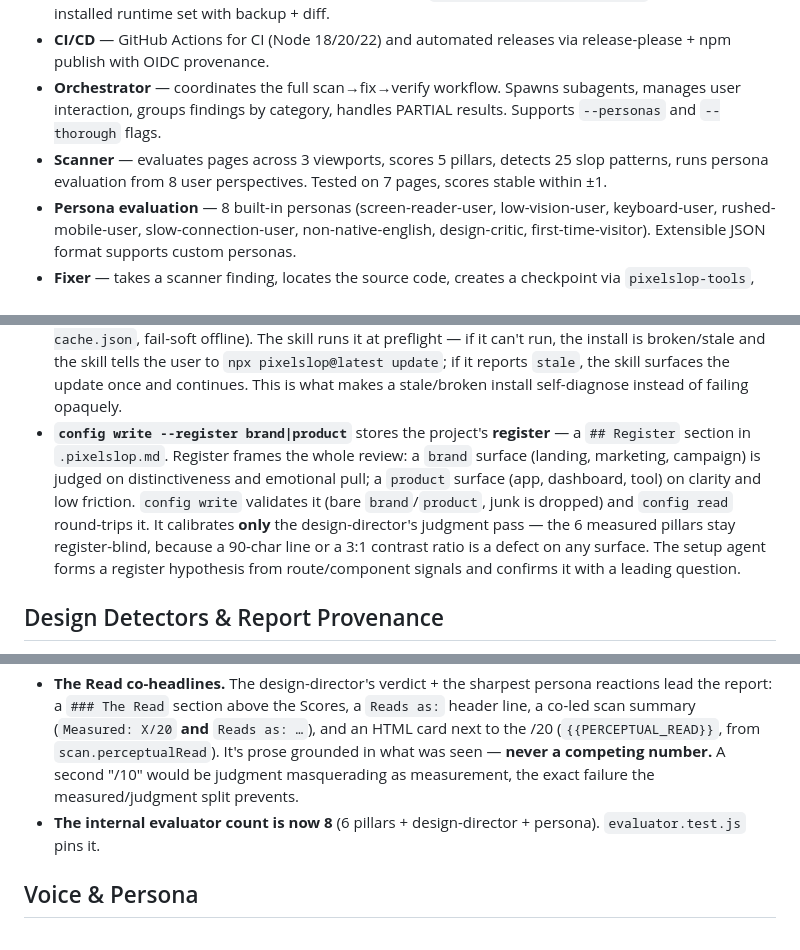
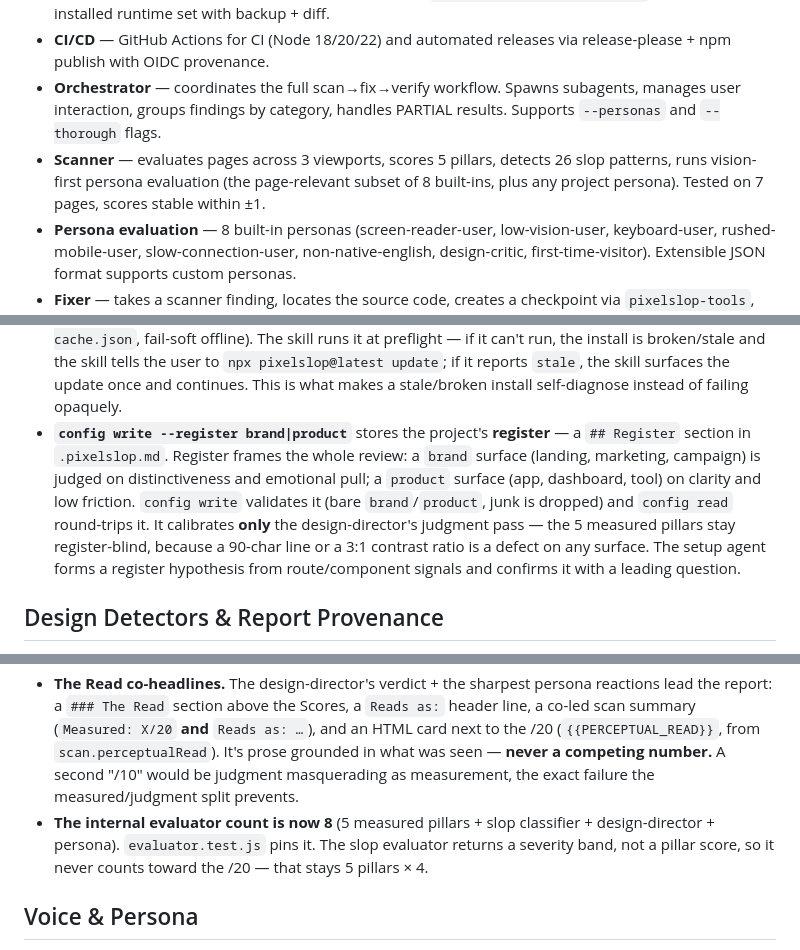
Before and after one commit to gabelul/pixelslop, a Markdown page: CLAUDE.md, 3 parts joined by grey strips. Drawn GitHub-style.

Commit message:
docs: correct the pillar count and stale scanner figures
CLAUDE.md contradicted itself: line 5 said 5 measurable pillars while
line 140 said 6 measured pillars and line 156 counted 8 evaluators as
'6 pillars + design-director + persona'. SKILL.md and scoring.md are
unambiguous — 5 pillars scored /20 (5 x 4).

The slop evaluator is the 8th agent file but returns a severity band,
not a pillar score, so counting it as a 6th pillar was the error.

Also refreshed the scanner line: 25 -> 26 slop patterns, and personas
are vision-first now (page-relevant subset, not all 8 every run).

```diff
--- a/CLAUDE.md
+++ b/CLAUDE.md
@@ -12,7 +12,7 @@ Phase 5 is complete — updates and distribution. See `dev_docs/MASTER-PLAN.md`
 - **Installer** — `npx pixelslop install` is interactive by default. It detects Claude Code and Codex CLI, lets the user pick runtimes and scope, supports project-local Codex installs in `.codex/`, rewrites paths, configures MCP, and installs skills via symlink or copy. `npx pixelslop@latest update` upgrades the installed runtime set with backup + diff.
 - **CI/CD** — GitHub Actions for CI (Node 18/20/22) and automated releases via release-please + npm publish with OIDC provenance.
 - **Orchestrator** — coordinates the full scan→fix→verify workflow. Spawns subagents, manages user interaction, groups findings by category, handles PARTIAL results. Supports `--personas` and `--thorough` flags.
-- **Scanner** — evaluates pages across 3 viewports, scores 5 pillars, detects 25 slop patterns, runs persona evaluation from 8 user perspectives. Tested on 7 pages, scores stable within ±1.
+- **Scanner** — evaluates pages across 3 viewports, scores 5 pillars, detects 26 slop patterns, runs vision-first persona evaluation (the page-relevant subset of 8 built-ins, plus any project persona). Tested on 7 pages, scores stable within ±1.
 - **Persona evaluation** — 8 built-in personas (screen-reader-user, low-vision-user, keyboard-user, rushed-mobile-user, slow-connection-user, non-native-english, design-critic, first-time-visitor). Extensible JSON format supports custom personas.
 - **Fixer** — takes a scanner finding, locates the source code, creates a checkpoint via `pixelslop-tools`, applies the smallest viable fix.
 - **Checker** — re-measures the targeted metric after a fix, compares before/after, returns PASS/FAIL/PARTIAL. Updates plan via `pixelslop-tools`.
@@ -137,7 +137,7 @@ Agents use `pixelslop-tools` (bin/pixelslop-tools.cjs) for all state operations.
 - **`scan trend`** reports the score progression across runs. `scan save-results` now appends each run's /20 total (plus per-pillar scores) to `.pixelslop/scan-history.json`; `scan trend [--target <url>] [--last <n>]` reads it back (`11 -> 13 -> 14 (+3)`). History is best-effort — a corrupt history file self-heals and never blocks the actual save. The orchestrator surfaces the trend in its scan summary.
 - **`personas write` / `personas list`** manage project-specific personas. `write --json '<persona>'` validates (required fields, slug-only id, no built-in collision, no path traversal) and saves to `.pixelslop/personas/<id>.json`; `list` returns the 8 built-ins plus any custom ones. The orchestrator generates 1-2 personas from the project's audience/brand and evaluates them alongside the built-ins, so persona findings fit the real users instead of only the generic profiles.
 - **`doctor`** self-checks the install: reports the version, confirms `pixelslop-tools.cjs` is reachable, and flags when a newer version is published (a throttled npm check, cached 24h in `.pixelslop-doctor-cache.json`, fail-soft offline). The skill runs it at preflight — if it can't run, the install is broken/stale and the skill tells the user to `npx pixelslop@latest update`; if it reports `stale`, the skill surfaces the update once and continues. This is what makes a stale/broken install self-diagnose instead of failing opaquely.
-- **`config write --register brand|product`** stores the project's **register** — a `## Register` section in `.pixelslop.md`. Register frames the whole review: a `brand` surface (landing, marketing, campaign) is judged on distinctiveness and emotional pull; a `product` surface (app, dashboard, tool) on clarity and low friction. `config write` validates it (bare `brand`/`product`, junk is dropped) and `config read` round-trips it. It calibrates **only** the design-director's judgment pass — the 6 measured pillars stay register-blind, because a 90-char line or a 3:1 contrast ratio is a defect on any surface. The setup agent forms a register hypothesis from route/component signals and confirms it with a leading question.
+- **`config write --register brand|product`** stores the project's **register** — a `## Register` section in `.pixelslop.md`. Register frames the whole review: a `brand` surface (landing, marketing, campaign) is judged on distinctiveness and emotional pull; a `product` surface (app, dashboard, tool) on clarity and low friction. `config write` validates it (bare `brand`/`product`, junk is dropped) and `config read` round-trips it. It calibrates **only** the design-director's judgment pass — the 5 measured pillars stay register-blind, because a 90-char line or a 3:1 contrast ratio is a defect on any surface. The setup agent forms a register hypothesis from route/component signals and confirms it with a leading question.
 
 ## Design Detectors & Report Provenance
 
@@ -153,7 +153,7 @@ The measured /20 is the objective backbone; the perceptual layer is how the page
 - **Personas ground in behavior, not just the still.** Beyond the three above-fold viewport shots, the persona evaluator reads `scroll.foldScreenshots` (the whole scrolled page) and the interaction evidence the collector already captured — `interactivePromises.results` (did the mobile menu open, did the anchor jump), `focusPass` (keyboard reachability + focus rings), `viewports.mobile.touchTargets`, `hoverStates`. So "would I bounce" is grounded in whether the flow *works*, not only how the hero looks. Each persona pulls the evidence its `designPriorities` care about; a null pass means it didn't run and must not be invented. All deterministic — it's evidence collected once, not the persona re-driving the browser.
 - **Project persona sourcing (in priority order).** The tailored persona comes from the best available signal: (1) an explicit audience/brand description in `.pixelslop.md` (setup) — always wins; (2) failing that, a **hero-inference fallback** in Step 6a — if the desktop hero pitches a specific, nameable audience ("The product development system for teams and agents"), infer one persona from it, tagged as an unconfirmed hypothesis; (3) failing that, the built-ins. The fallback self-gates: a bare search box, app shell, or generic splash produces nothing (verified against Linear/Stripe/Airbnb heroes — sharp on the first two, correctly silent on Airbnb's search box). Text about the audience always beats a guess from pixels, so the fallback only fires when there was no text to begin with.
 - **The Read co-headlines.** The design-director's verdict + the sharpest persona reactions lead the report: a `### The Read` section above the Scores, a `Reads as:` header line, a co-led scan summary (`Measured: X/20` **and** `Reads as: …`), and an HTML card next to the /20 (`{{PERCEPTUAL_READ}}`, from `scan.perceptualRead`). It's prose grounded in what was seen — **never a competing number.** A second "/10" would be judgment masquerading as measurement, the exact failure the measured/judgment split prevents.
-- **The internal evaluator count is now 8** (6 pillars + design-director + persona). `evaluator.test.js` pins it.
+- **The internal evaluator count is now 8** (5 measured pillars + slop classifier + design-director + persona). `evaluator.test.js` pins it. The slop evaluator returns a severity band, not a pillar score, so it never counts toward the /20 — that stays 5 pillars × 4.
 
 ## Voice & Persona
 
```
